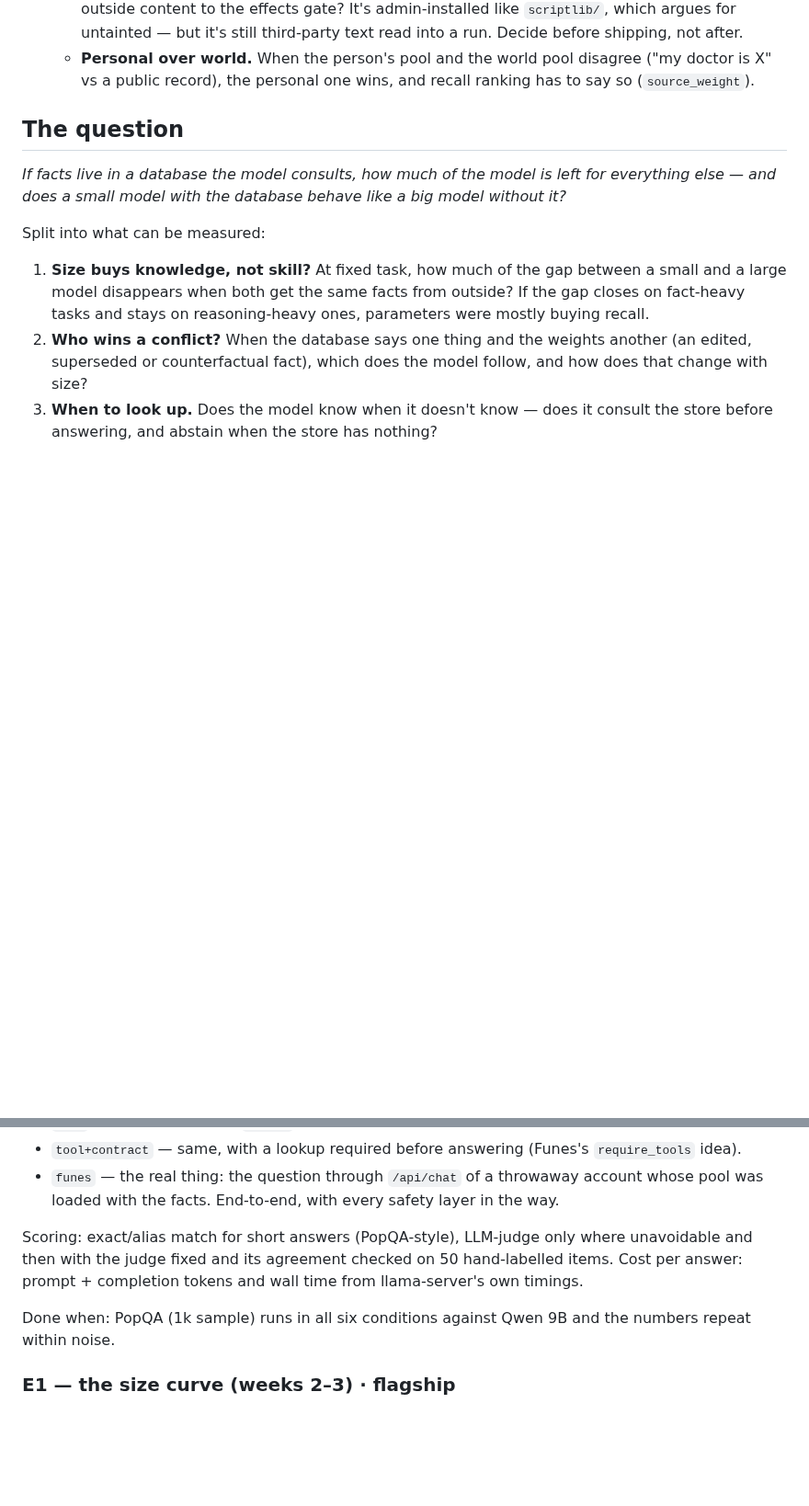
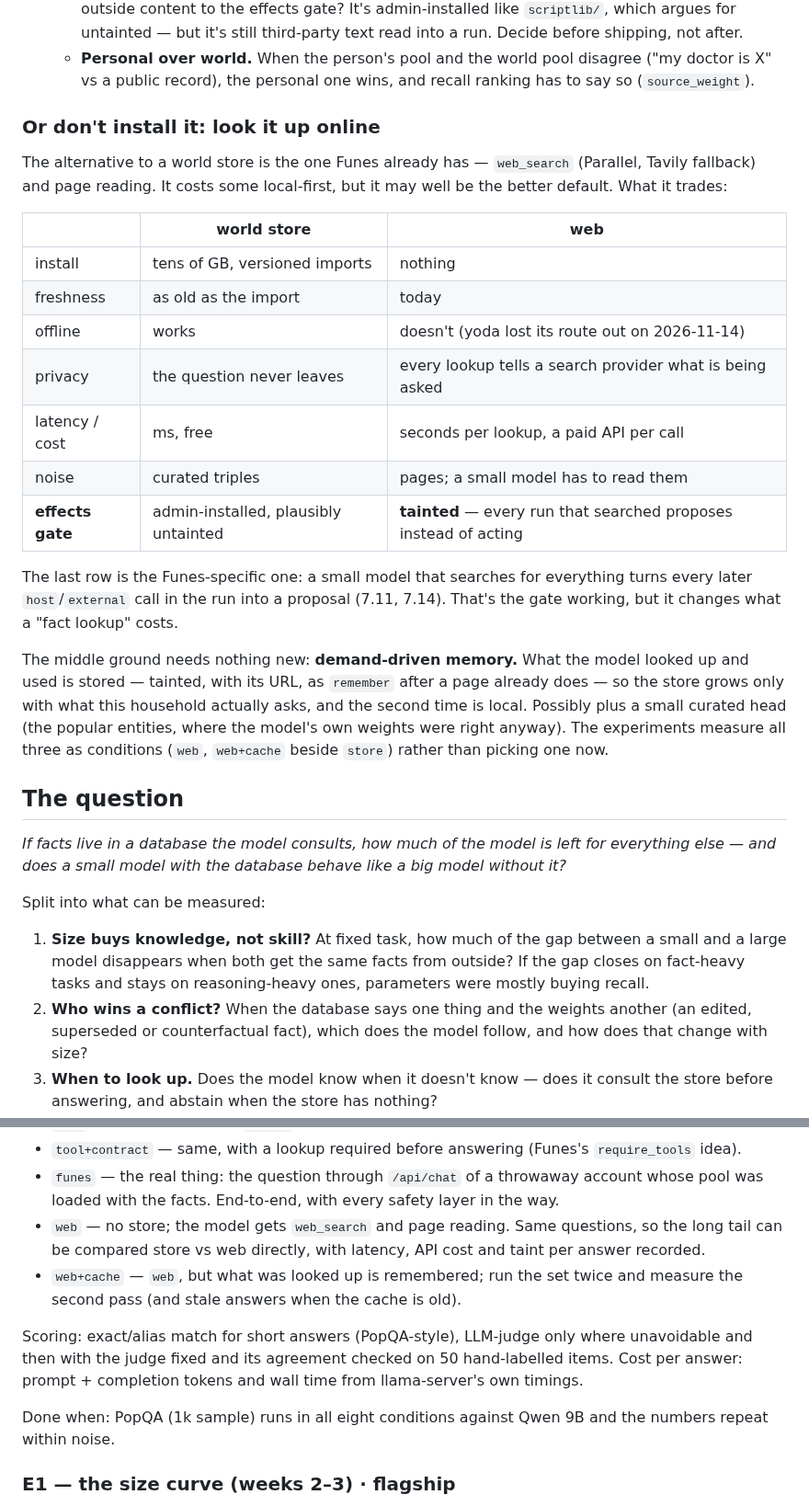
Before and after one commit to JulioAuto2ML/Funes, a Markdown page: docs/knowledge-offload-plan.md, 2 parts joined by grey strips. Shown at 92% size. Rendered like a GitHub page; blank space fills up the shorter version.

Commit message:
docs: knowledge offload plan — web lookup and demand-driven memory as conditions
Co-Authored-By: Claude Opus 5.5 <noreply@anthropic.com>

```diff
--- a/docs/knowledge-offload-plan.md
+++ b/docs/knowledge-offload-plan.md
@@ -56,6 +56,35 @@ personal facts. Two different situations:
   - **Personal over world.** When the person's pool and the world pool
     disagree ("my doctor is X" vs a public record), the personal one wins, and
     recall ranking has to say so (`source_weight`).
+
+### Or don't install it: look it up online
+
+The alternative to a world store is the one Funes already has —
+`web_search` (Parallel, Tavily fallback) and page reading. It costs some
+local-first, but it may well be the better default. What it trades:
+
+| | world store | web |
+|---|---|---|
+| install | tens of GB, versioned imports | nothing |
+| freshness | as old as the import | today |
+| offline | works | doesn't (yoda lost its route out on 2026-11-14) |
+| privacy | the question never leaves | every lookup tells a search provider what is being asked |
+| latency / cost | ms, free | seconds per lookup, a paid API per call |
+| noise | curated triples | pages; a small model has to read them |
+| **effects gate** | admin-installed, plausibly untainted | **tainted** — every run that searched proposes instead of acting |
+
+The last row is the Funes-specific one: a small model that searches for
+everything turns every later `host`/`external` call in the run into a
+proposal (7.11, 7.14). That's the gate working, but it changes what a
+"fact lookup" costs.
+
+The middle ground needs nothing new: **demand-driven memory.** What the
+model looked up and used is stored — tainted, with its URL, as `remember`
+after a page already does — so the store grows only with what this
+household actually asks, and the second time is local. Possibly plus a small
+curated head (the popular entities, where the model's own weights were
+right anyway). The experiments measure all three as conditions (`web`,
+`web+cache` beside `store`) rather than picking one now.
 
 ## The question
 
@@ -184,13 +213,18 @@ One runner: `dataset × model × condition → answers → scored`. Conditions:
 - `funes` — the real thing: the question through `/api/chat` of a
   throwaway account whose pool was loaded with the facts. End-to-end, with
   every safety layer in the way.
+- `web` — no store; the model gets `web_search` and page reading. Same
+  questions, so the long tail can be compared store vs web directly, with
+  latency, API cost and taint per answer recorded.
+- `web+cache` — `web`, but what was looked up is remembered; run the set
+  twice and measure the second pass (and stale answers when the cache is old).
 
 Scoring: exact/alias match for short answers (PopQA-style), LLM-judge only
 where unavoidable and then with the judge fixed and its agreement checked on
 50 hand-labelled items. Cost per answer: prompt + completion tokens and
 wall time from llama-server's own timings.
 
-Done when: PopQA (1k sample) runs in all six conditions against Qwen 9B and
+Done when: PopQA (1k sample) runs in all eight conditions against Qwen 9B and
 the numbers repeat within noise.
 
 ### E1 — the size curve (weeks 2–3) · flagship
```
